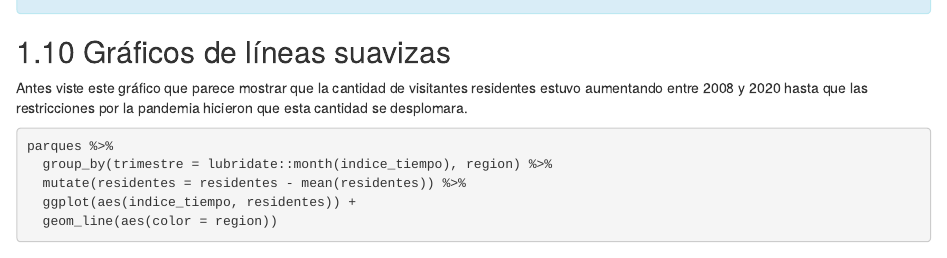
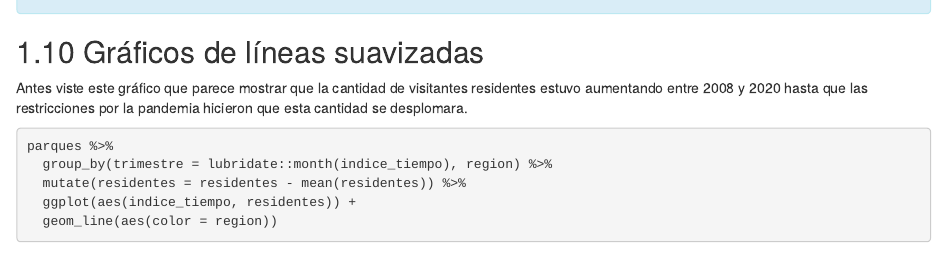
Before and after one commit to dnme-minturdep/DT6_ciencia_de_datos_turismo, an R Markdown document (06-ggplot2.Rmd): the page in a window 1100 px wide, from 15200 px down. Rendered offline with R 4.5, knitr and Pandoc, with nearby package versions; drawn as R Markdown's standard HTML page in place of the format the file asks for; some code elsewhere in the file could not run offline.

Commit message:
Arregla error de tipeo
Closes #45

```diff
--- a/06-ggplot2.Rmd
+++ b/06-ggplot2.Rmd
@@ -543,7 +543,7 @@ ggplot(gastos, aes(quintil, gasto)) +
 :::
 
 
-## Gráficos de líneas suavizas
+## Gráficos de líneas suavizadas
 
 Antes viste este gráfico que parece mostrar que la cantidad de visitantes residentes estuvo aumentando entre 2008 y 2020 hasta que las restricciones por la pandemia hicieron que esta cantidad se desplomara.
 
```
